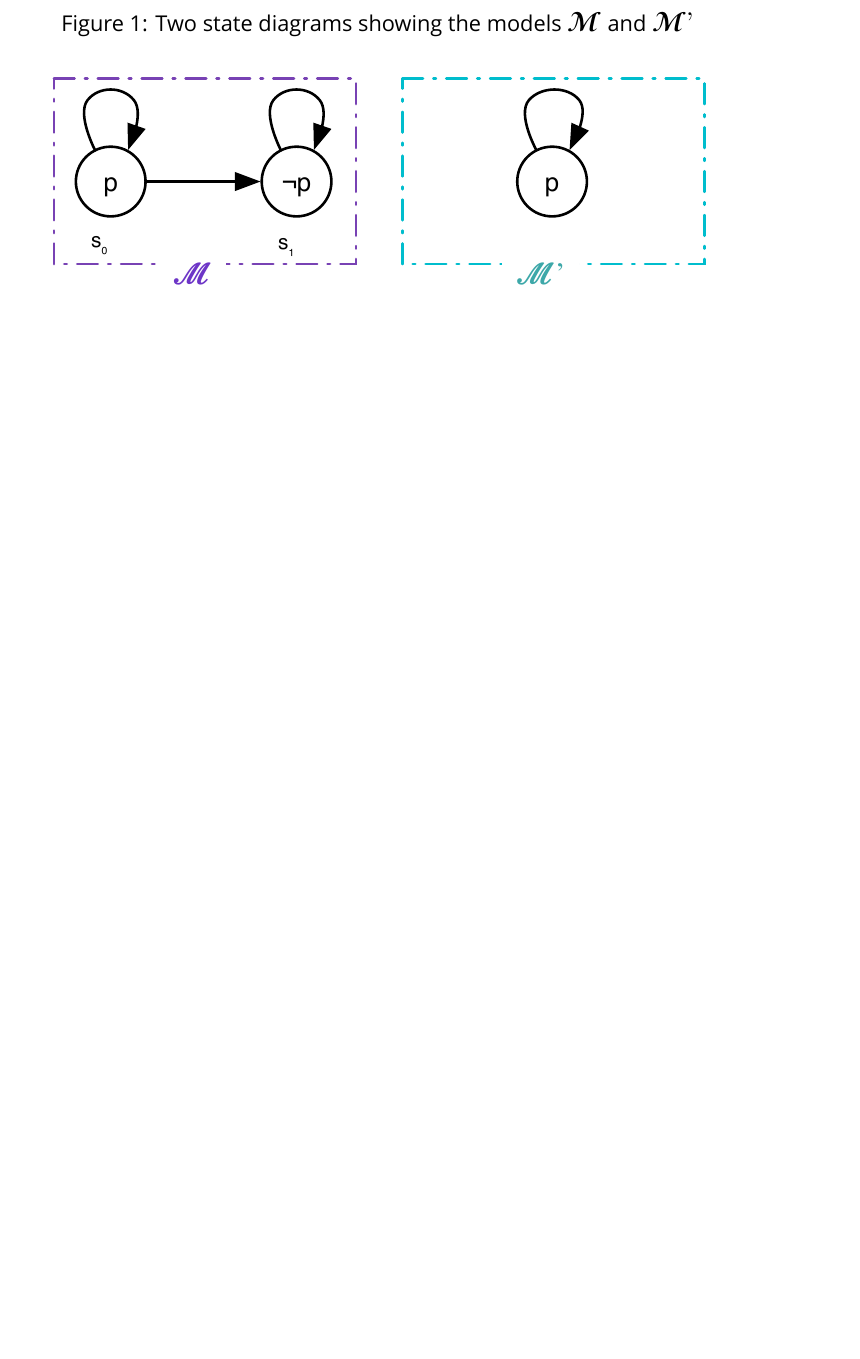
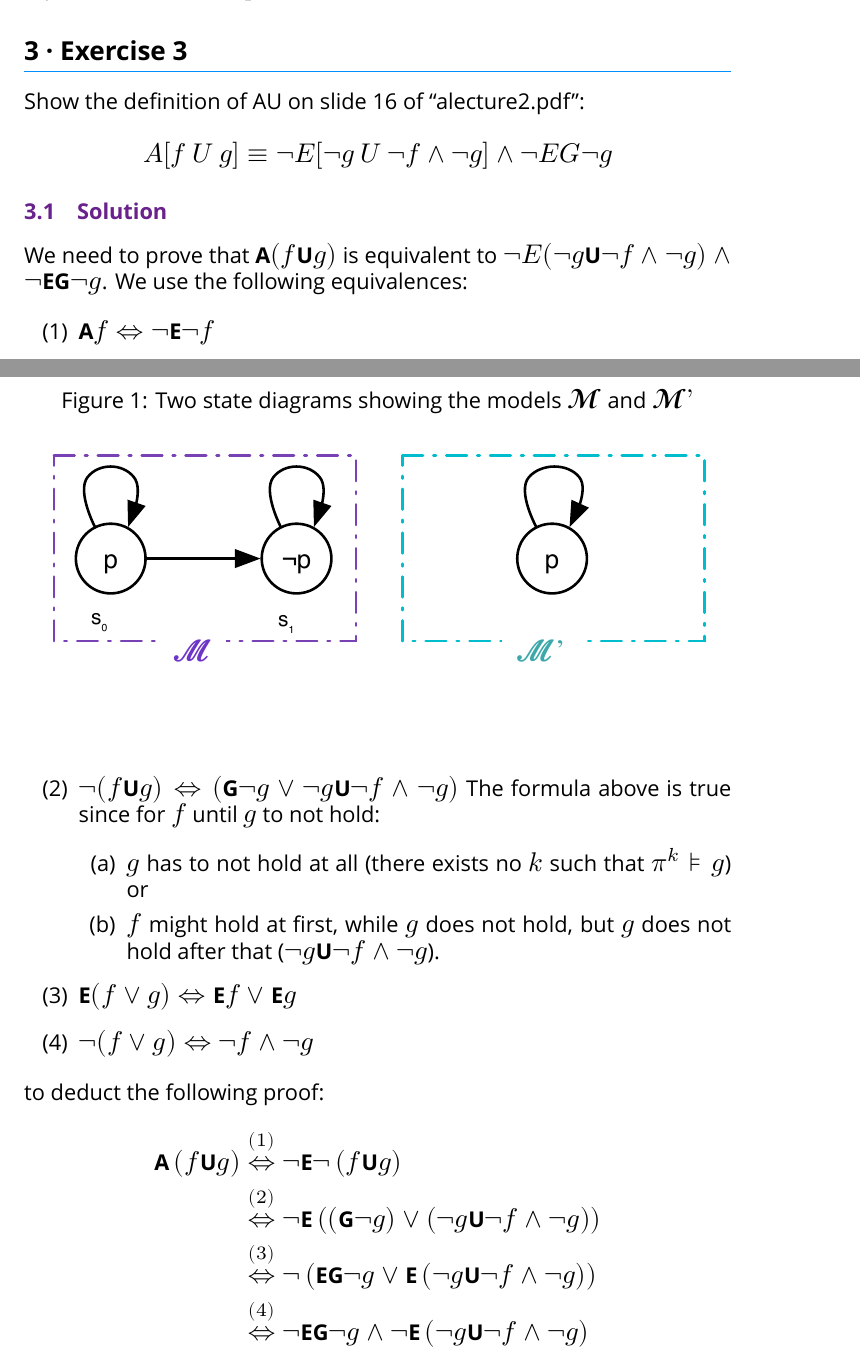
Before and after one commit to sanssecours/Computer-Aided-Verification, a LaTeX problem sheet (Computer Aided Verification [Exercises 2014].tex, which reads TeX/packages.tex): part of page 6 of 6 before the commit and two parts of pages 5 and 6 of 7 after it, the two joined at a grey line, cut at the place of the change, the shorter picture padded with empty space. Compiled offline with XeLaTeX; a missing font is replaced by an installed copy or a similar font; an older LaTeX class or package is replaced by its successor.

Commit message:
Add solution for exercise 3

```diff
--- a/Computer Aided Verification [Exercises 2014].tex
+++ b/Computer Aided Verification [Exercises 2014].tex
@@ -118,6 +118,18 @@ We use the proof described on page 219 of the book “Logic in Computer Science
     \label{figure:State_Diagram_AGEFp}
 \end{figure}
 
+\section{Exercise 3}
+
+Show the definition of AU on slide 16 of “alecture2.pdf”:
+
+\[
+    A[f ~U~ g] ≡ ¬E[¬g~U~¬f ∧ ¬g] ∧ ¬EG¬g
+\]
+
+\subsection{Solution}
+
+\input{TeX/equivalence_AU_solution}
+
 % -- Bibliography -------------------------------------------------------------
 
 \input{TeX/document_bibliography}
--- a/TeX/packages.tex
+++ b/TeX/packages.tex
@@ -11,6 +11,8 @@
 \IfFileExists{References.bib}{\addbibresource{References.bib}}{}
 % Support highlighting of certain parts of the text
 \usepackage{framed}
+% Tools for mathematical typesetting
+\usepackage{mathtools}
 % Support for unicode math fonts
 \usepackage{unicode-math}
 % Extended color support
```
